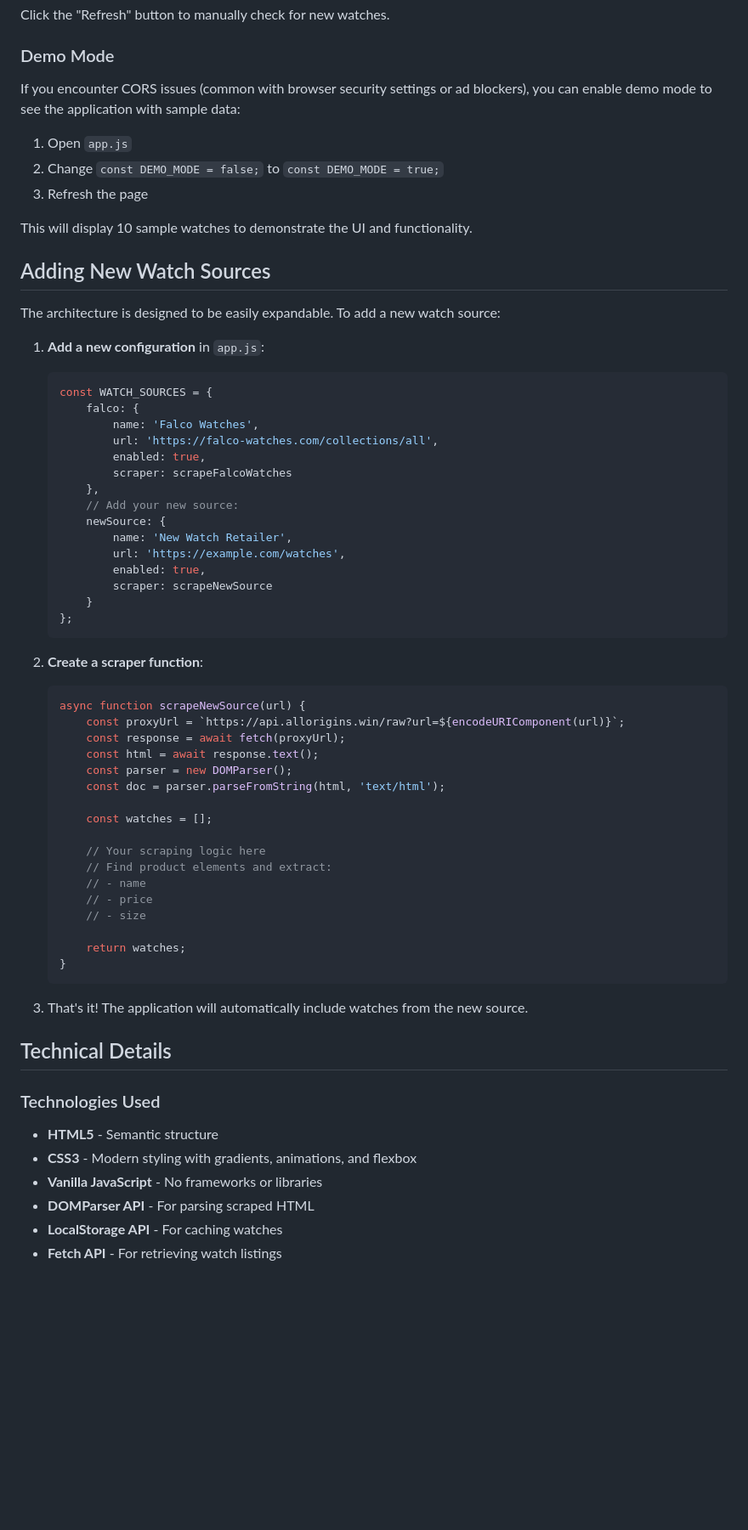
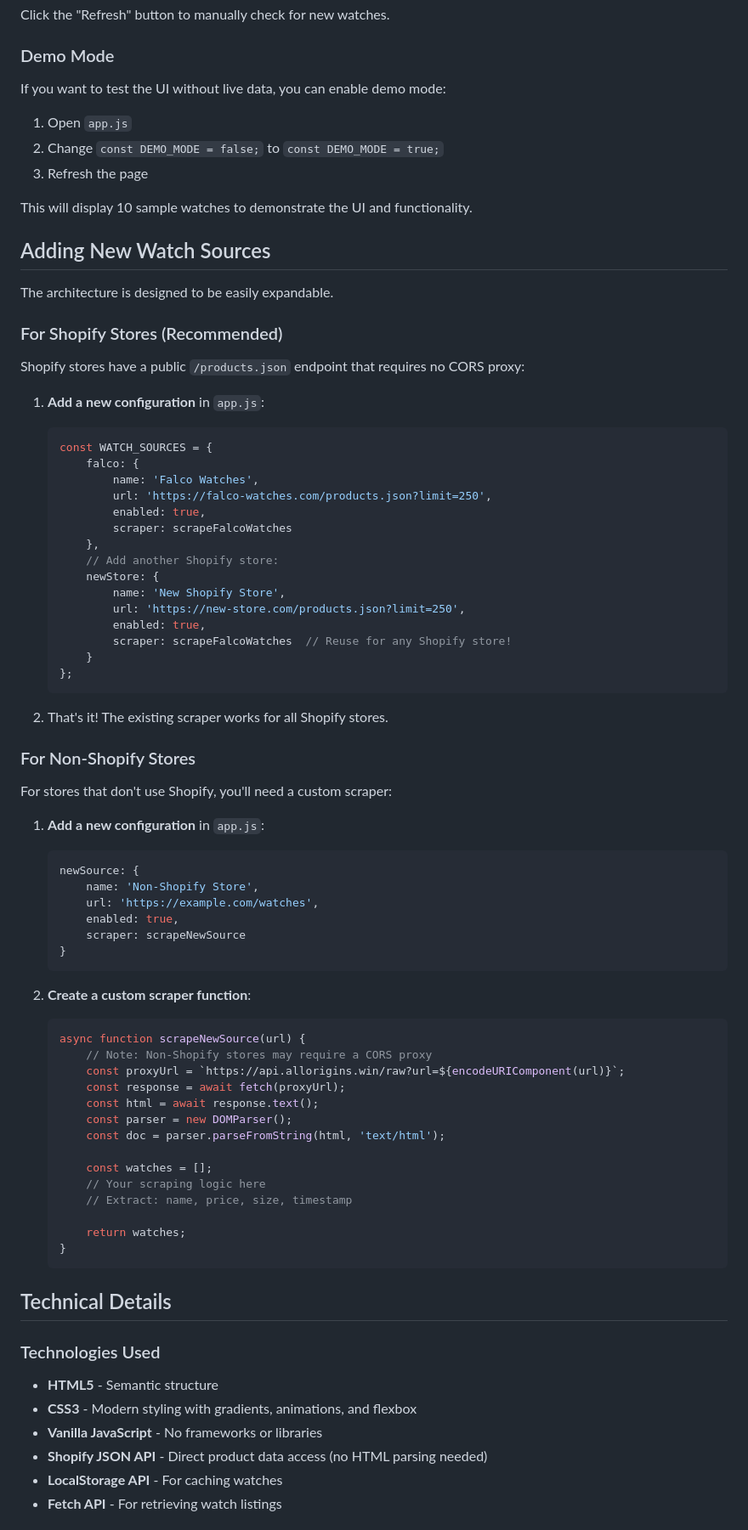
Before and after one commit to adstuart/watch-tracker, a Markdown page: README.md, the part around one of its changes. Shown at 85% size. Rendered like a GitHub page; blank space fills up the shorter version.

Commit message:
Update documentation to reflect Shopify JSON API changes
Co-authored-by: adstuart <51229242+adstuart@users.noreply.github.com>

````diff
--- a/README.md
+++ b/README.md
@@ -42,7 +42,7 @@ Click the "Refresh" button to manually check for new watches.
 
 ### Demo Mode
 
-If you encounter CORS issues (common with browser security settings or ad blockers), you can enable demo mode to see the application with sample data:
+If you want to test the UI without live data, you can enable demo mode:
 
 1. Open `app.js`
 2. Change `const DEMO_MODE = false;` to `const DEMO_MODE = true;`
@@ -52,30 +52,51 @@ This will display 10 sample watches to demonstrate the UI and functionality.
 
 ## Adding New Watch Sources
 
-The architecture is designed to be easily expandable. To add a new watch source:
+The architecture is designed to be easily expandable.
+
+### For Shopify Stores (Recommended)
+
+Shopify stores have a public `/products.json` endpoint that requires no CORS proxy:
 
 1. **Add a new configuration** in `app.js`:
    ```javascript
    const WATCH_SOURCES = {
        falco: {
            name: 'Falco Watches',
-           url: 'https://falco-watches.com/collections/all',
+           url: 'https://falco-watches.com/products.json?limit=250',
            enabled: true,
            scraper: scrapeFalcoWatches
        },
-       // Add your new source:
-       newSource: {
-           name: 'New Watch Retailer',
-           url: 'https://example.com/watches',
+       // Add another Shopify store:
+       newStore: {
+           name: 'New Shopify Store',
+           url: 'https://new-store.com/products.json?limit=250',
            enabled: true,
-           scraper: scrapeNewSource
+           scraper: scrapeFalcoWatches  // Reuse for any Shopify store!
        }
    };
    ```
 
-2. **Create a scraper function**:
+2. That's it! The existing scraper works for all Shopify stores.
+
+### For Non-Shopify Stores
+
+For stores that don't use Shopify, you'll need a custom scraper:
+
+1. **Add a new configuration** in `app.js`:
+   ```javascript
+   newSource: {
+       name: 'Non-Shopify Store',
+       url: 'https://example.com/watches',
+       enabled: true,
+       scraper: scrapeNewSource
+   }
+   ```
+
+2. **Create a custom scraper function**:
    ```javascript
    async function scrapeNewSource(url) {
+       // Note: Non-Shopify stores may require a CORS proxy
        const proxyUrl = `https://api.allorigins.win/raw?url=${encodeURIComponent(url)}`;
        const response = await fetch(proxyUrl);
        const html = await response.text();
@@ -83,18 +104,12 @@ The architecture is designed to be easily expandable. To add a new watch source:
        const doc = parser.parseFromString(html, 'text/html');
 
        const watches = [];
-
        // Your scraping logic here
-       // Find product elements and extract:
-       // - name
-       // - price
-       // - size
+       // Extract: name, price, size, timestamp
 
        return watches;
    }
    ```
-
-3. That's it! The application will automatically include watches from the new source.
 
 ## Technical Details
 
@@ -102,7 +117,7 @@ The architecture is designed to be easily expandable. To add a new watch source:
 - **HTML5** - Semantic structure
 - **CSS3** - Modern styling with gradients, animations, and flexbox
 - **Vanilla JavaScript** - No frameworks or libraries
-- **DOMParser API** - For parsing scraped HTML
+- **Shopify JSON API** - Direct product data access (no HTML parsing needed)
 - **LocalStorage API** - For caching watches
 - **Fetch API** - For retrieving watch listings
 
````
Also changed, not shown: other parts of README.md (+9 -3 lines).
